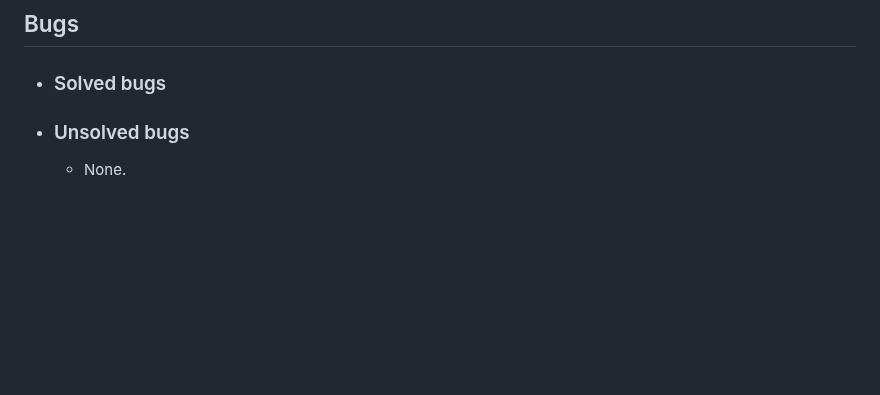
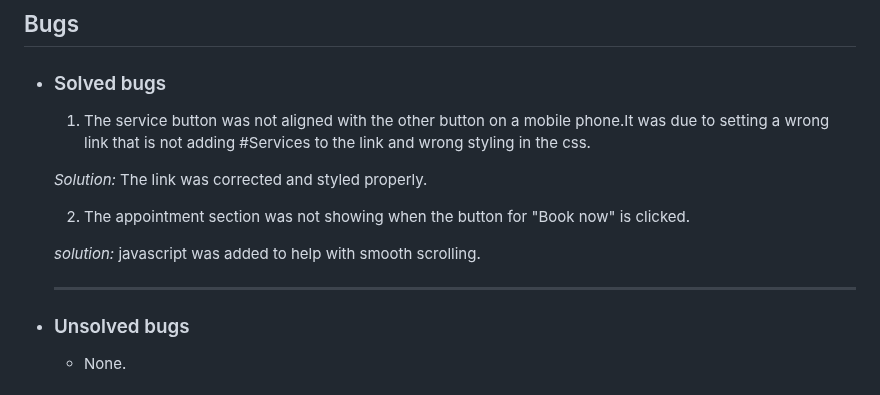
Before and after one commit to kenneth2-3/Yoga-Studio, a Markdown page: TESTING.md, the part around the change. Rendered like a GitHub page; blank space fills up the shorter version.

```diff
--- a/TESTING.md
+++ b/TESTING.md
@@ -138,9 +138,15 @@ In order to confirm the correct functionality, responsiveness, and appearance:
 ## Bugs
 
 - ### Solved bugs
+    1. The service button was not aligned with the other button on a mobile phone.It was due to setting a wrong link that is not adding #Services to the link and wrong styling in the css.
 
+    *Solution:* The link was corrected and styled properly.
 
+    2. The appointment section was not showing when the button for "Book now" is clicked.
 
+    *solution:* javascript was added to help with smooth scrolling.
+
+  ---
 - ### Unsolved bugs
     - None.
 
```
